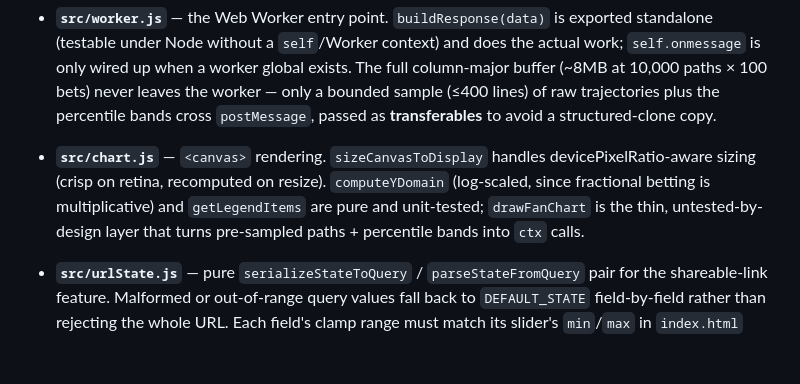
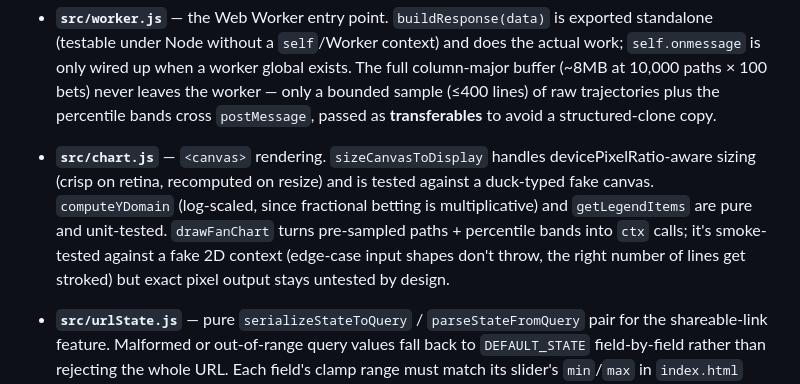
Before and after one commit to ctkrug/bankroll, a Markdown page: docs/ARCHITECTURE.md, the part around the change. Rendered like a GitHub page; blank space fills up the shorter version.

Commit message:
docs(architecture): reflect chart.js's new sizeCanvasToDisplay/drawFanChart coverage

```diff
--- a/docs/ARCHITECTURE.md
+++ b/docs/ARCHITECTURE.md
@@ -46,9 +46,11 @@ readout, independent of whatever bet size the user has manually selected.
   a structured-clone copy.
 
 - **`src/chart.js`** — `<canvas>` rendering. `sizeCanvasToDisplay` handles devicePixelRatio-aware
-  sizing (crisp on retina, recomputed on resize). `computeYDomain` (log-scaled, since fractional
-  betting is multiplicative) and `getLegendItems` are pure and unit-tested; `drawFanChart` is the
-  thin, untested-by-design layer that turns pre-sampled paths + percentile bands into `ctx` calls.
+  sizing (crisp on retina, recomputed on resize) and is tested against a duck-typed fake canvas.
+  `computeYDomain` (log-scaled, since fractional betting is multiplicative) and `getLegendItems`
+  are pure and unit-tested. `drawFanChart` turns pre-sampled paths + percentile bands into `ctx`
+  calls; it's smoke-tested against a fake 2D context (edge-case input shapes don't throw, the
+  right number of lines get stroked) but exact pixel output stays untested by design.
 
 - **`src/urlState.js`** — pure `serializeStateToQuery` / `parseStateFromQuery` pair for the
   shareable-link feature. Malformed or out-of-range query values fall back to `DEFAULT_STATE`
```
